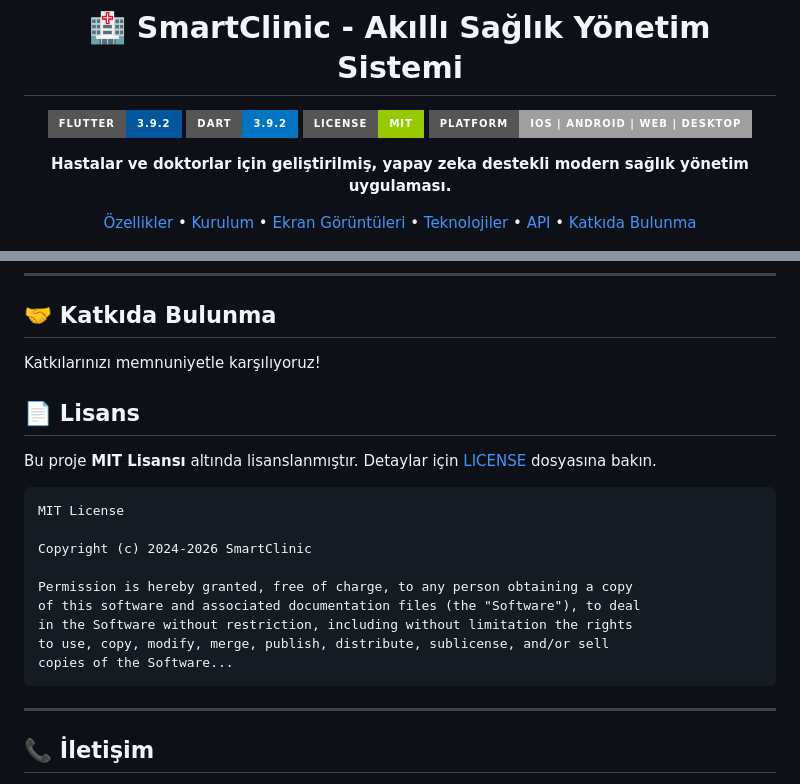
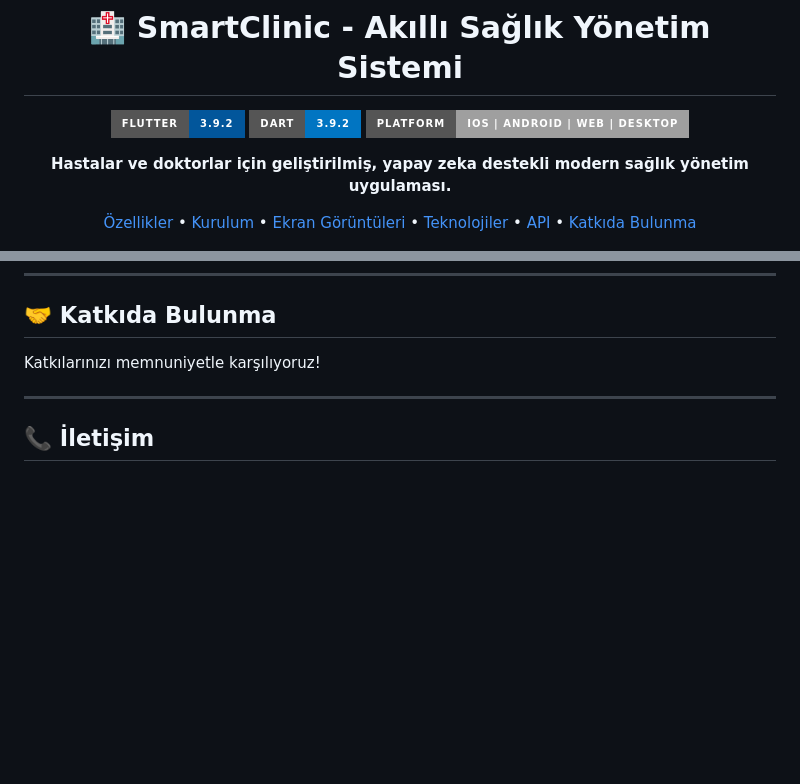
Before and after one commit to hevinates/Smartclinic-Mobil, a Markdown page: README.md, 2 parts joined by grey strips. Drawn GitHub-style; badges without logos; blank space fills up the shorter version.

Commit message:
Remove license information from README
Removed license section and related details from README.

````diff
--- a/README.md
+++ b/README.md
@@ -4,7 +4,6 @@
 
 ![Flutter](https://img.shields.io/badge/Flutter-3.9.2-02569B?style=for-the-badge&logo=flutter&logoColor=white)
 ![Dart](https://img.shields.io/badge/Dart-3.9.2-0175C2?style=for-the-badge&logo=dart&logoColor=white)
-![License](https://img.shields.io/badge/License-MIT-green?style=for-the-badge)
 ![Platform](https://img.shields.io/badge/Platform-iOS%20%7C%20Android%20%7C%20Web%20%7C%20Desktop-lightgrey?style=for-the-badge)
 
 **Hastalar ve doktorlar için geliştirilmiş, yapay zeka destekli modern sağlık yönetim uygulaması.**
@@ -282,23 +281,6 @@ POST   /api/TestResult                  # Tahlil ekle
 Katkılarınızı memnuniyetle karşılıyoruz!
 
 
-
-## 📄 Lisans
-
-Bu proje **MIT Lisansı** altında lisanslanmıştır. Detaylar için [LICENSE](LICENSE) dosyasına bakın.
-
-```
-MIT License
-
-Copyright (c) 2024-2026 SmartClinic
-
-Permission is hereby granted, free of charge, to any person obtaining a copy
-of this software and associated documentation files (the "Software"), to deal
-in the Software without restriction, including without limitation the rights
-to use, copy, modify, merge, publish, distribute, sublicense, and/or sell
-copies of the Software...
-```
-
 ---
 
 ## 📞 İletişim
````
Also changed, not shown: other parts of README.md (+0 -1 lines).
